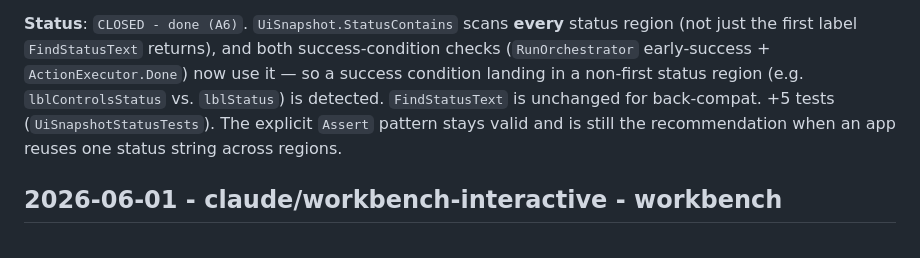
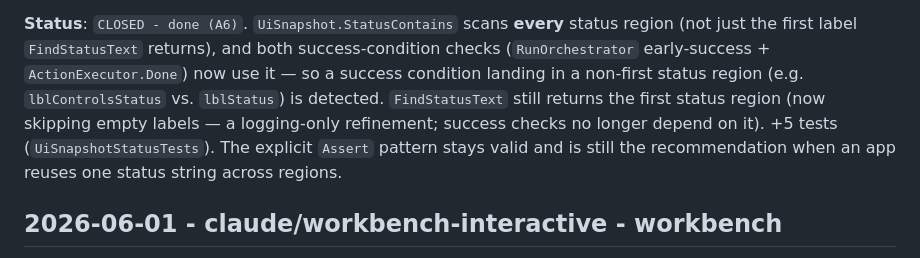
Before and after one commit to Vince427/dotnet-ai-test-agent, a Markdown page: .claude/DISCOVERY_LOG.md, the part around the change. Rendered like a GitHub page.

```diff
--- a/.claude/DISCOVERY_LOG.md
+++ b/.claude/DISCOVERY_LOG.md
@@ -95,7 +95,8 @@ heuristic simple. Not urgent; the Assert path already covers it.
 (not just the first label `FindStatusText` returns), and both success-condition checks
 (`RunOrchestrator` early-success + `ActionExecutor.Done`) now use it — so a success condition
 landing in a non-first status region (e.g. `lblControlsStatus` vs. `lblStatus`) is detected.
-`FindStatusText` is unchanged for back-compat. +5 tests (`UiSnapshotStatusTests`). The
+`FindStatusText` still returns the first status region (now skipping empty labels — a
+logging-only refinement; success checks no longer depend on it). +5 tests (`UiSnapshotStatusTests`). The
 explicit `Assert` pattern stays valid and is still the recommendation when an app reuses one
 status string across regions.
 
```
Also changed, not shown: CHANGELOG.md (+2 -2 lines), CLAUDE.md (+1 -1 lines).
